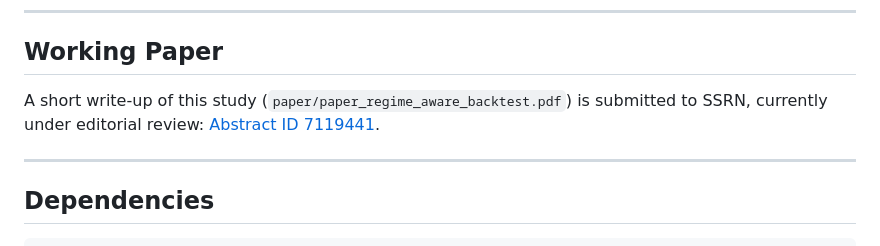
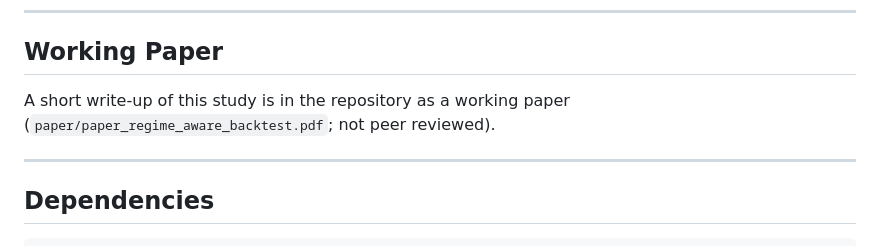
Before and after one commit to tanishhky/Regime-Aware-Factor-Backtest, a Markdown page: README.md, the part around the change. GitHub-like rendering.

Commit message:
README: working paper, not "under SSRN editorial review" (SSRN declined it) (#1)
Co-authored-by: Tanishk Yadav <tanishhky@users.noreply.github.com>
Co-authored-by: Claude Opus 5.5 <noreply@anthropic.com>

```diff
--- a/README.md
+++ b/README.md
@@ -304,9 +304,8 @@ PERFORMANCE_FEE_RATE    = 0.15          # 15% of profits above HWM
 
 ## Working Paper
 
-A short write-up of this study (`paper/paper_regime_aware_backtest.pdf`) is submitted to SSRN,
-currently under editorial review:
-[Abstract ID 7119441](https://papers.ssrn.com/sol3/papers.cfm?abstract_id=7119441).
+A short write-up of this study is in the repository as a working paper
+(`paper/paper_regime_aware_backtest.pdf`; not peer reviewed).
 
 ---
 
```
